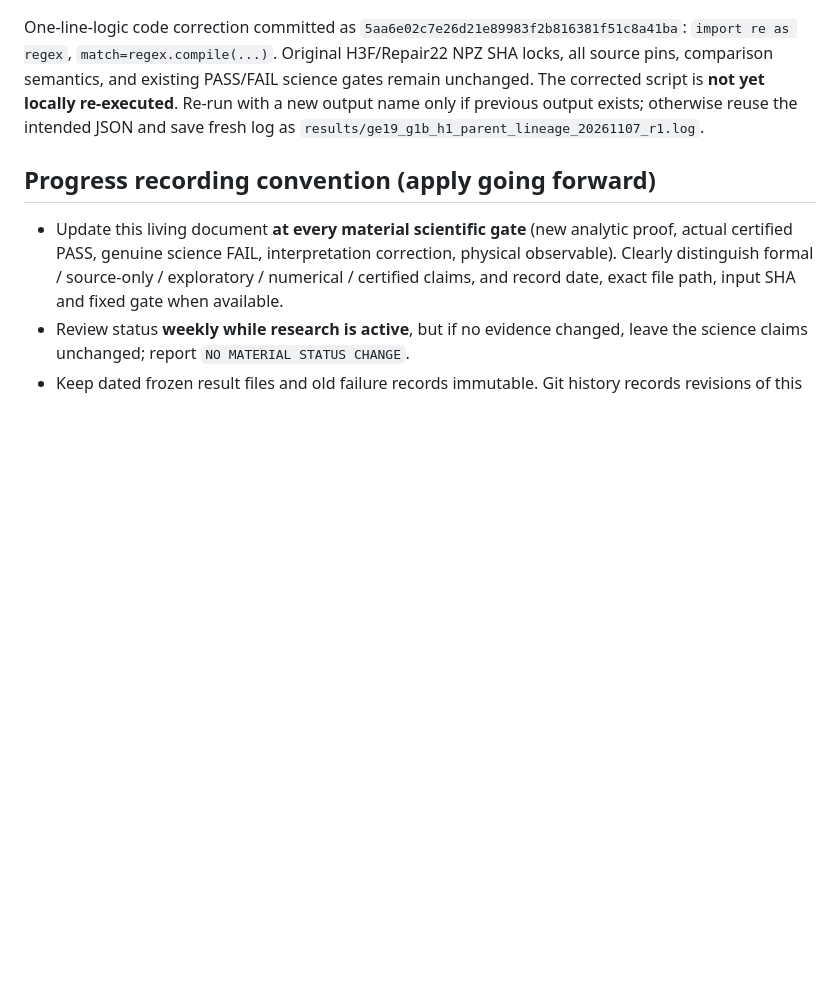
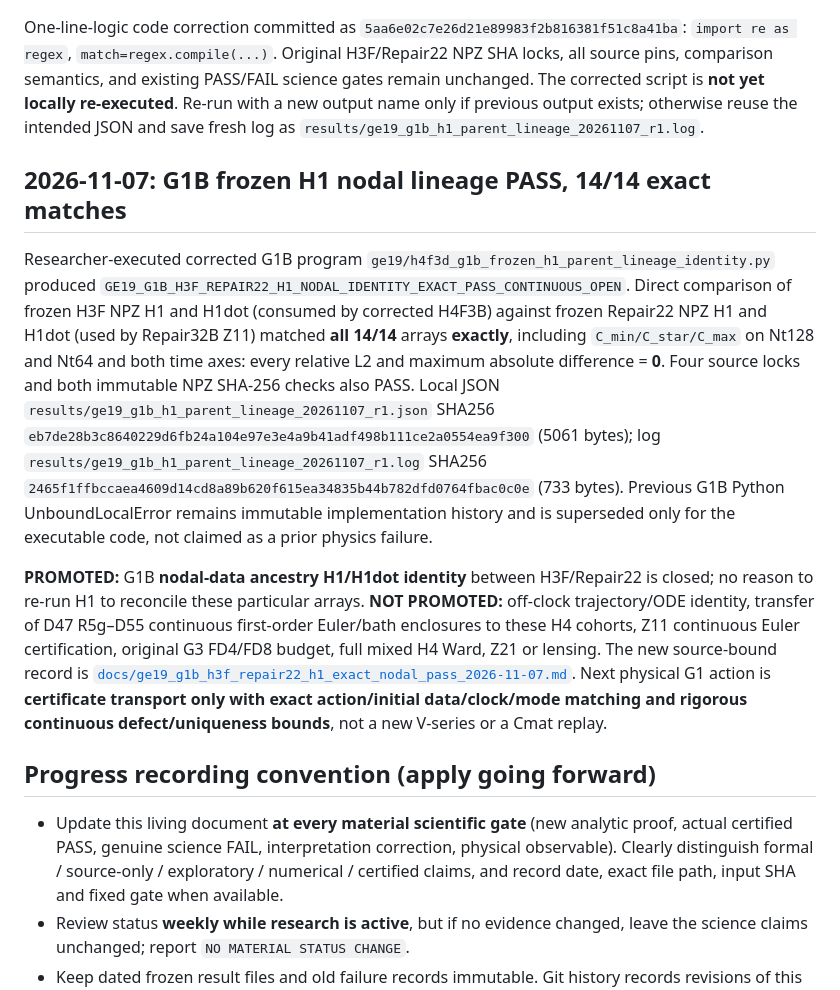
Before and after one commit to dvlahek/aest-memory-gravity, a Markdown page: docs/CURRENT_GE19_STATUS.md, the part around the change. Drawn GitHub-style; blank space fills up the shorter version.

Commit message:
docs(ge19): G1B immutable H3F/Repair22 14-of-14 H1 nodal PASS, G1 continuous open

```diff
--- a/docs/CURRENT_GE19_STATUS.md
+++ b/docs/CURRENT_GE19_STATUS.md
@@ -98,6 +98,12 @@ For frozen Stage E `F(g)=g|g|` with `g=g10+eta*g11`, a new mathematical proof gi
 Researcher-provided `results/ge19_g1b_h1_parent_lineage_20261107.log` reports `UnboundLocalError: cannot access local variable 're' where it is not associated with a value`, at regex compilation in `ge19/h4f3d_g1b_frozen_h1_parent_lineage_identity.py`. Root cause: the later local `re=` relative-L2 assignment made Python regard the standard-library module name `re` as local throughout `main()`. The run stopped **before loading or comparing any H1/H1dot arrays** and produced no valid science classification or frozen JSON. This is **G1B_IMPLEMENTATION_FAIL**, not a difference of parent lineages and not a GE19 physics FAIL.
 
 One-line-logic code correction committed as `5aa6e02c7e26d21e89983f2b816381f51c8a41ba`: `import re as regex`, `match=regex.compile(...)`. Original H3F/Repair22 NPZ SHA locks, all source pins, comparison semantics, and existing PASS/FAIL science gates remain unchanged. The corrected script is **not yet locally re-executed**. Re-run with a new output name only if previous output exists; otherwise reuse the intended JSON and save fresh log as `results/ge19_g1b_h1_parent_lineage_20261107_r1.log`.
+
+## 2026-11-07: **G1B frozen H1 nodal lineage PASS, 14/14 exact matches**
+
+Researcher-executed corrected G1B program `ge19/h4f3d_g1b_frozen_h1_parent_lineage_identity.py` produced `GE19_G1B_H3F_REPAIR22_H1_NODAL_IDENTITY_EXACT_PASS_CONTINUOUS_OPEN`. Direct comparison of frozen H3F NPZ H1 and H1dot (consumed by corrected H4F3B) against frozen Repair22 NPZ H1 and H1dot (used by Repair32B Z11) matched **all 14/14** arrays **exactly**, including `C_min/C_star/C_max` on Nt128 and Nt64 and both time axes: every relative L2 and maximum absolute difference = **0**. Four source locks and both immutable NPZ SHA-256 checks also PASS. Local JSON `results/ge19_g1b_h1_parent_lineage_20261107_r1.json` SHA256 `eb7de28b3c8640229d6fb24a104e97e3e4a9b41adf498b111ce2a0554ea9f300` (5061 bytes); log `results/ge19_g1b_h1_parent_lineage_20261107_r1.log` SHA256 `2465f1ffbccaea4609d14cd8a89b620f615ea34835b44b782dfd0764fbac0c0e` (733 bytes). Previous G1B Python UnboundLocalError remains immutable implementation history and is superseded only for the executable code, not claimed as a prior physics failure.
+
+**PROMOTED:** G1B **nodal-data ancestry H1/H1dot identity** between H3F/Repair22 is closed; no reason to re-run H1 to reconcile these particular arrays. **NOT PROMOTED:** off-clock trajectory/ODE identity, transfer of D47 R5g–D55 continuous first-order Euler/bath enclosures to these H4 cohorts, Z11 continuous Euler certification, original G3 FD4/FD8 budget, full mixed H4 Ward, Z21 or lensing. The new source-bound record is [`docs/ge19_g1b_h3f_repair22_h1_exact_nodal_pass_2026-11-07.md`](ge19_g1b_h3f_repair22_h1_exact_nodal_pass_2026-11-07.md). Next physical G1 action is **certificate transport only with exact action/initial data/clock/mode matching and rigorous continuous defect/uniqueness bounds**, not a new V-series or a Cmat replay.
 
 ## Progress recording convention (apply going forward)
 
```
